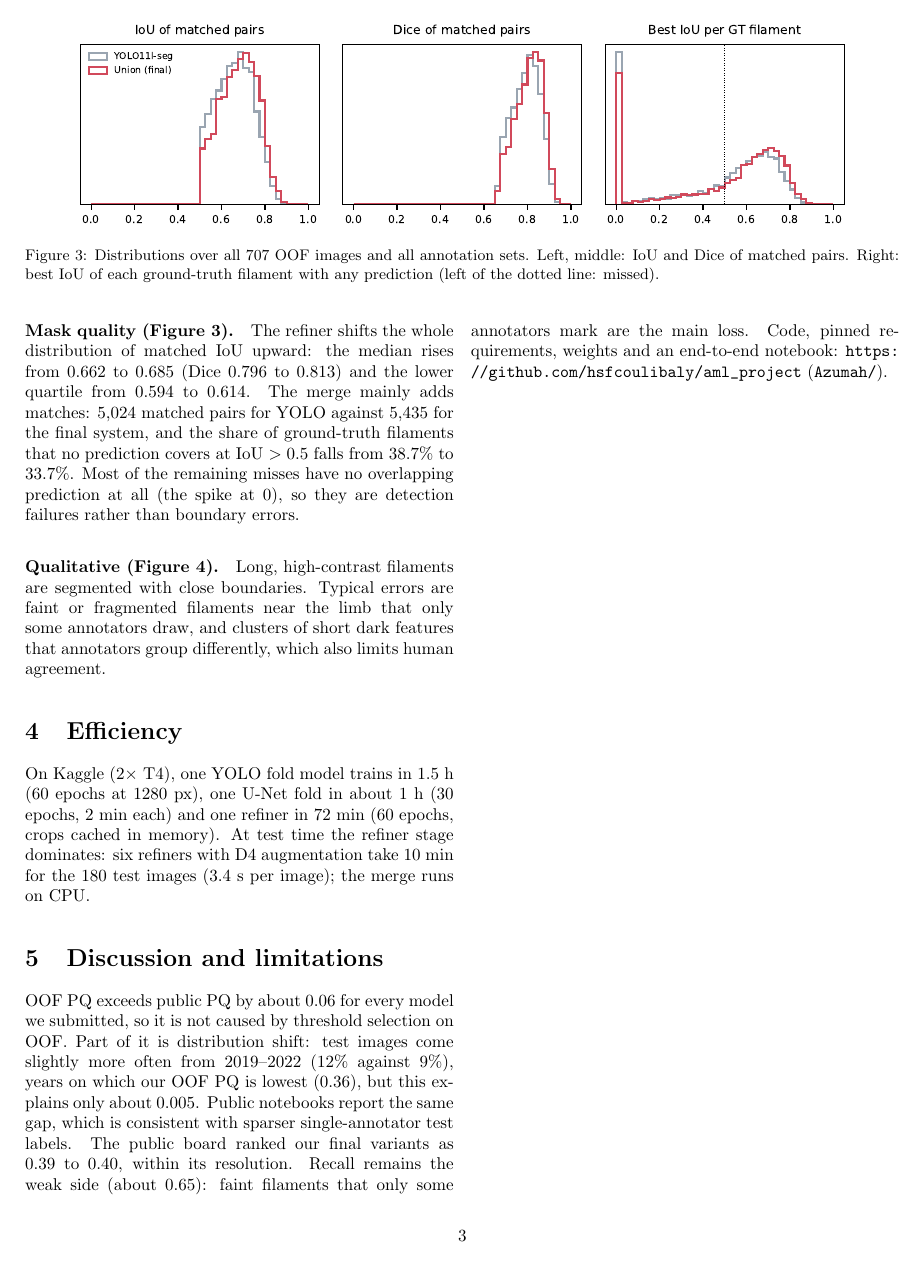
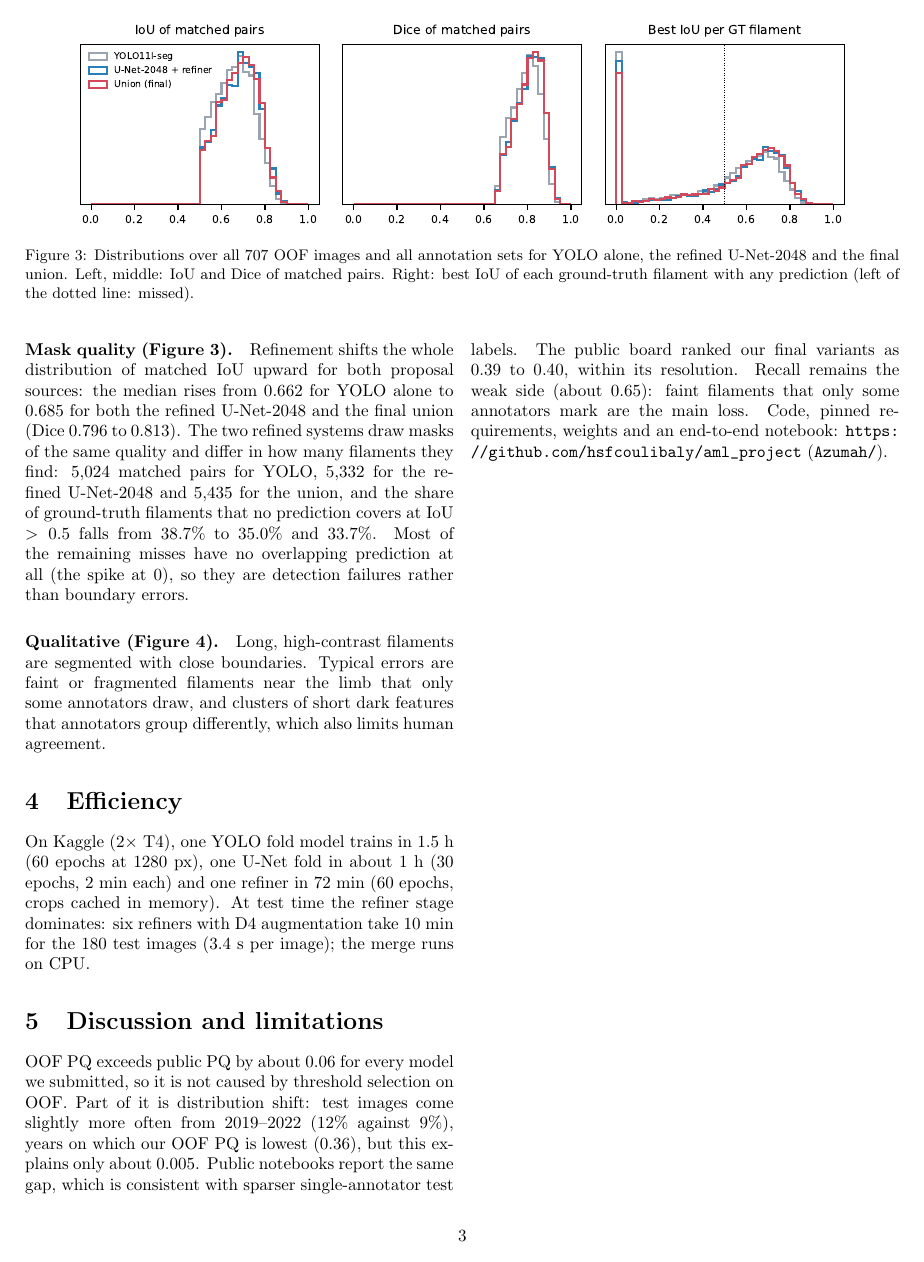
Before and after one commit to hsfcoulibaly/aml_project, a LaTeX paper (Azumah/report/report.tex): page 3 of 4. Compiled offline with pdfLaTeX.

Commit message:
Report: distribution figure compares YOLO, refined U-Net-2048 and union

```diff
--- a/Azumah/report/report.tex
+++ b/Azumah/report/report.tex
@@ -197,13 +197,14 @@ at any threshold.
 \begin{figure*}[t]
 \centering
 \includegraphics[width=0.92\textwidth]{fig_distributions.pdf}
-\caption{Distributions over all 707 OOF images and all annotation sets. Left, middle: IoU and Dice of
+\caption{Distributions over all 707 OOF images and all annotation sets for YOLO alone, the refined
+U-Net-2048 and the final union. Left, middle: IoU and Dice of
 matched pairs. Right: best IoU of each ground-truth filament with any prediction (left of the dotted
 line: missed).}
 \label{fig:dist}
 \end{figure*}
 
-\paragraph{Mask quality (Figure~\ref{fig:dist}).} The refiner shifts the whole distribution of matched IoU upward: the median rises from 0.662 to 0.685 (Dice 0.796 to 0.813) and the lower quartile from 0.594 to 0.614. The merge mainly adds matches: 5,024 matched pairs for YOLO against 5,435 for the final system, and the share of ground-truth filaments that no prediction covers at IoU $>0.5$ falls from 38.7\% to 33.7\%. Most of the remaining misses have no overlapping prediction at all (the spike at 0), so they are detection failures rather than boundary errors.
+\paragraph{Mask quality (Figure~\ref{fig:dist}).} Refinement shifts the whole distribution of matched IoU upward for both proposal sources: the median rises from 0.662 for YOLO alone to 0.685 for both the refined U-Net-2048 and the final union (Dice 0.796 to 0.813). The two refined systems draw masks of the same quality and differ in how many filaments they find: 5,024 matched pairs for YOLO, 5,332 for the refined U-Net-2048 and 5,435 for the union, and the share of ground-truth filaments that no prediction covers at IoU $>0.5$ falls from 38.7\% to 35.0\% and 33.7\%. Most of the remaining misses have no overlapping prediction at all (the spike at 0), so they are detection failures rather than boundary errors.
 
 \begin{figure*}[t]
 \centering
```
Also changed, not shown: Azumah/report/fig_distributions.pdf, Azumah/report/fig_distributions.png, 1 other file.
